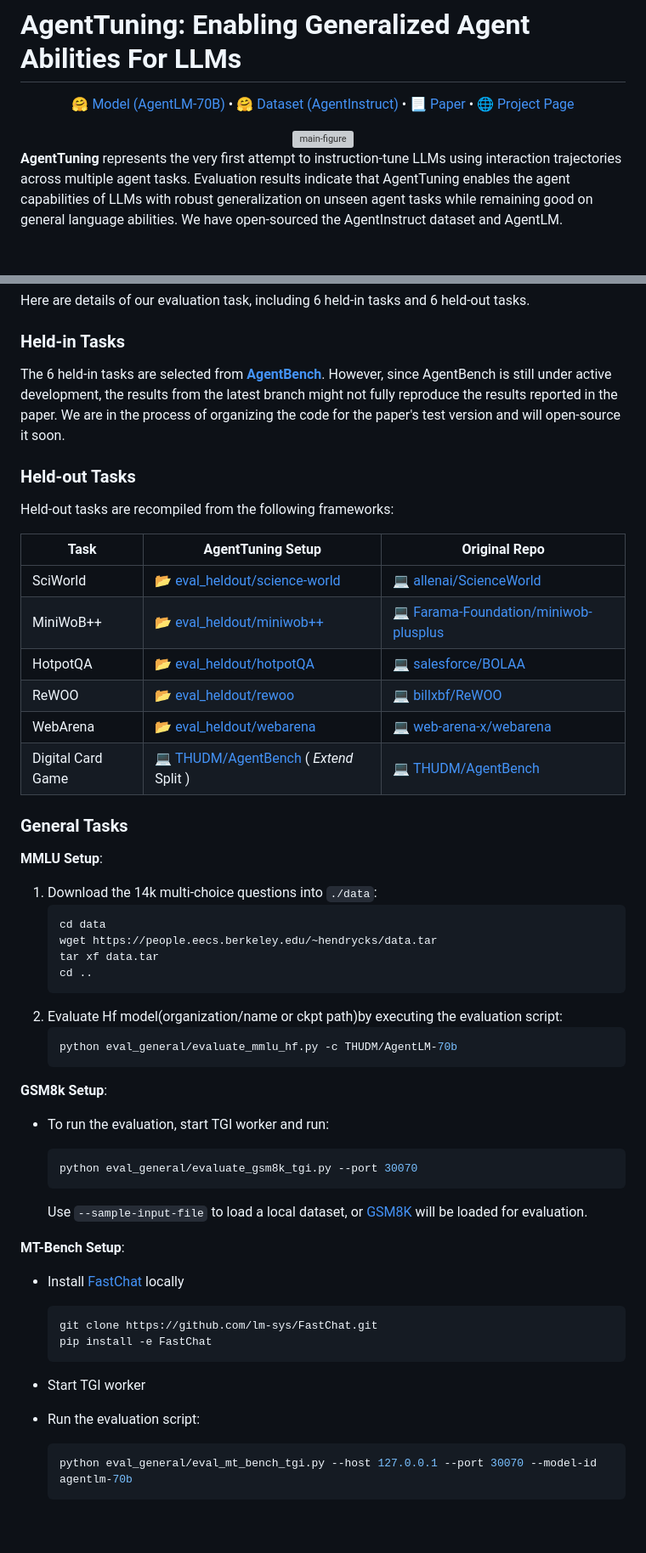
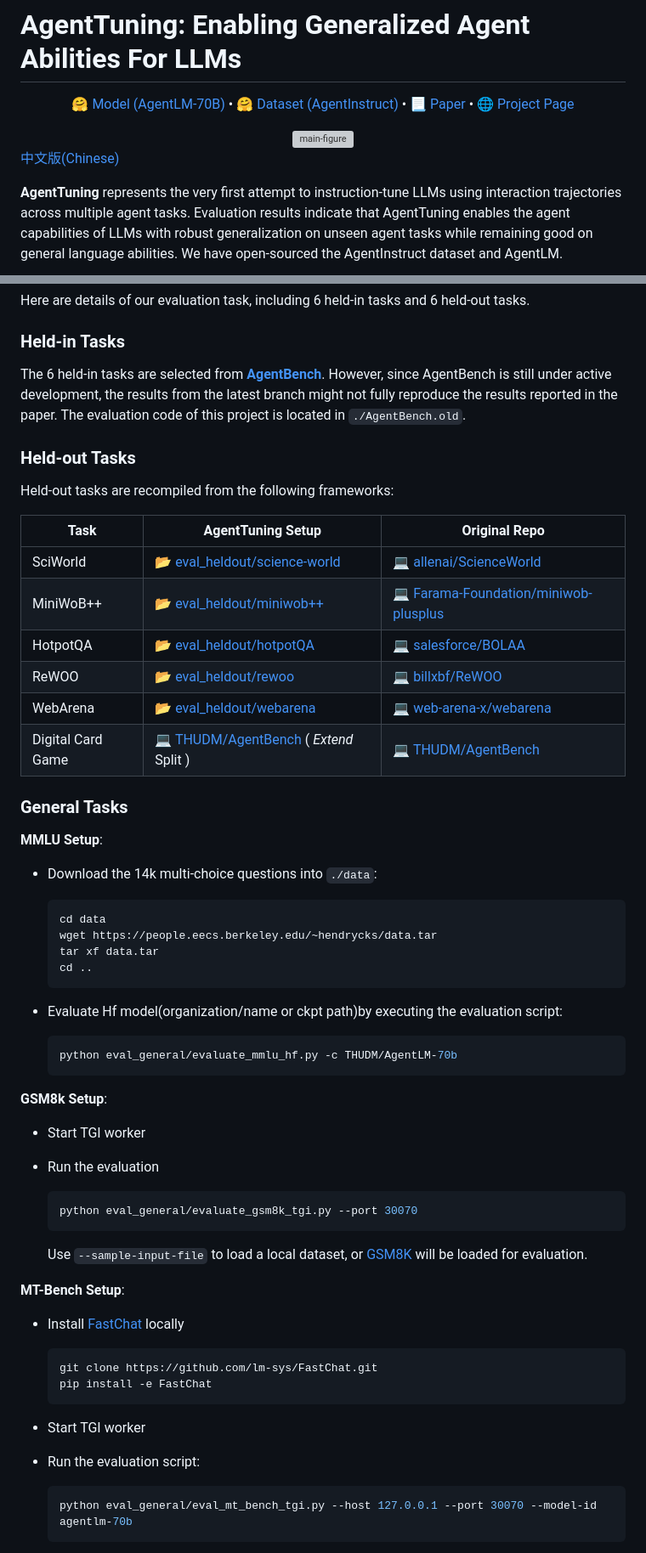
Before and after one commit to THUDM/AgentTuning, a Markdown page: README.md, 2 parts joined by grey strips. Shown: that part at 85% size. Drawn GitHub-style; blank space fills up the shorter version; grey boxes are pictures that could not be loaded.

Commit message:
add readme-zh

````diff
--- a/README.md
+++ b/README.md
@@ -4,6 +4,8 @@
 🤗 <a href="https://huggingface.co/THUDM/agentlm-70b" target="_blank">Model (AgentLM-70B)</a> • 🤗 <a href="https://huggingface.co/datasets/THUDM/AgentInstruct" target="_blank">Dataset (AgentInstruct)</a> • 📃 <a href="https://arxiv.org/abs/2310.12823" target="_blank">Paper</a> • 🌐 <a href="https://thudm.github.io/AgentTuning/" target="_blank">Project Page</a> <br>
 </p>
 <center><img src="assets/main-figure.svg" alt="main-figure" style="zoom:50%;" /></center>
+
+[中文版(Chinese)](./README-zh.md)
 
 **AgentTuning** represents the very first attempt to instruction-tune LLMs using interaction trajectories across multiple agent tasks. Evaluation results indicate that AgentTuning enables the agent capabilities of LLMs with robust generalization on unseen agent tasks while remaining good on general language abilities. We have open-sourced the AgentInstruct dataset and AgentLM.
 
@@ -68,41 +70,45 @@ Here are details of our evaluation task, including 6 held-in tasks and 6 held-ou
 
 ### Held-in Tasks
 
-The 6 held-in tasks are selected from [**AgentBench**](https://github.com/THUDM/AgentBench).  However, since AgentBench is still under active development, the results from the latest branch might not fully reproduce the results reported in the paper. We are in the process of organizing the code for the paper's test version and will open-source it soon.
+The 6 held-in tasks are selected from [**AgentBench**](https://github.com/THUDM/AgentBench). However, since AgentBench is still under active development, the results from the latest branch might not fully reproduce the results reported in the paper. The evaluation code of this project is located in `./AgentBench.old`.
 
 ### Held-out Tasks
 
 Held-out tasks are recompiled from the following frameworks:
 
-| Task | AgentTuning Setup | Original Repo |
-| --- | --- | --- |
-| SciWorld | [📂 eval_heldout/science-world](eval_heldout/science-world/) | [💻 allenai/ScienceWorld](https://github.com/allenai/ScienceWorld) |
-| MiniWoB++ | [📂 eval_heldout/miniwob++](eval_heldout/miniwob++) | [💻 Farama-Foundation/miniwob-plusplus](https://github.com/Farama-Foundation/miniwob-plusplus) |
-| HotpotQA | [📂 eval_heldout/hotpotQA](eval/held_out/hotpotQA) | [💻 salesforce/BOLAA](https://github.com/salesforce/BOLAA)|
-| ReWOO | [📂 eval_heldout/rewoo](eval_heldout/rewwo/) | [💻 billxbf/ReWOO](https://github.com/billxbf/ReWOO)|
-| WebArena | [📂 eval_heldout/webarena](eval_heldout/webarena/) | [💻 web-arena-x/webarena](https://github.com/web-arena-x/webarena) |
-| Digital Card Game | [💻 THUDM/AgentBench](https://github.com/THUDM/AgentBench) ( *Extend* Split )  | [💻 THUDM/AgentBench](https://github.com/THUDM/AgentBench) |
-
+| Task              | AgentTuning Setup                                                             | Original Repo                                                                                  |
+| ----------------- | ----------------------------------------------------------------------------- | ---------------------------------------------------------------------------------------------- |
+| SciWorld          | [📂 eval_heldout/science-world](eval_heldout/science-world/)                  | [💻 allenai/ScienceWorld](https://github.com/allenai/ScienceWorld)                             |
+| MiniWoB++         | [📂 eval_heldout/miniwob++](eval_heldout/miniwob++)                           | [💻 Farama-Foundation/miniwob-plusplus](https://github.com/Farama-Foundation/miniwob-plusplus) |
+| HotpotQA          | [📂 eval_heldout/hotpotQA](eval/held_out/hotpotQA)                            | [💻 salesforce/BOLAA](https://github.com/salesforce/BOLAA)                                     |
+| ReWOO             | [📂 eval_heldout/rewoo](eval_heldout/rewwo/)                                  | [💻 billxbf/ReWOO](https://github.com/billxbf/ReWOO)                                           |
+| WebArena          | [📂 eval_heldout/webarena](eval_heldout/webarena/)                            | [💻 web-arena-x/webarena](https://github.com/web-arena-x/webarena)                             |
+| Digital Card Game | [💻 THUDM/AgentBench](https://github.com/THUDM/AgentBench) ( _Extend_ Split ) | [💻 THUDM/AgentBench](https://github.com/THUDM/AgentBench)                                     |
 
 ### General Tasks
 
 **MMLU Setup**:
 
-1. Download the 14k multi-choice questions into `./data`:
-   ```bash
-   cd data
-   wget https://people.eecs.berkeley.edu/~hendrycks/data.tar
-   tar xf data.tar
-   cd ..
-   ```
-2. Evaluate Hf model(organization/name or ckpt path)by executing the evaluation script:
-   ```bash
-   python eval_general/evaluate_mmlu_hf.py -c THUDM/AgentLM-70b
-   ```
+- Download the 14k multi-choice questions into `./data`:
+
+  ```bash
+  cd data
+  wget https://people.eecs.berkeley.edu/~hendrycks/data.tar
+  tar xf data.tar
+  cd ..
+  ```
+
+- Evaluate Hf model(organization/name or ckpt path)by executing the evaluation script:
+
+  ```bash
+  python eval_general/evaluate_mmlu_hf.py -c THUDM/AgentLM-70b
+  ```
 
 **GSM8k Setup**:
 
-- To run the evaluation, start TGI worker and run:
+- Start TGI worker
+- Run the evaluation
+
   ```bash
   python eval_general/evaluate_gsm8k_tgi.py --port 30070
   ```
@@ -112,6 +118,7 @@ Held-out tasks are recompiled from the following frameworks:
 **MT-Bench Setup**:
 
 - Install [FastChat](https://github.com/lm-sys/FastChat) locally
+
   ```bash
   git clone https://github.com/lm-sys/FastChat.git
   pip install -e FastChat
@@ -120,6 +127,7 @@ Held-out tasks are recompiled from the following frameworks:
 - Start TGI worker
 
 - Run the evaluation script:
+
   ```bash
   python eval_general/eval_mt_bench_tgi.py --host 127.0.0.1 --port 30070 --model-id agentlm-70b
   ```
````
Also changed, not shown: other parts of README.md (+5 -5 lines), README-zh.md (added, +152 -0 lines).
